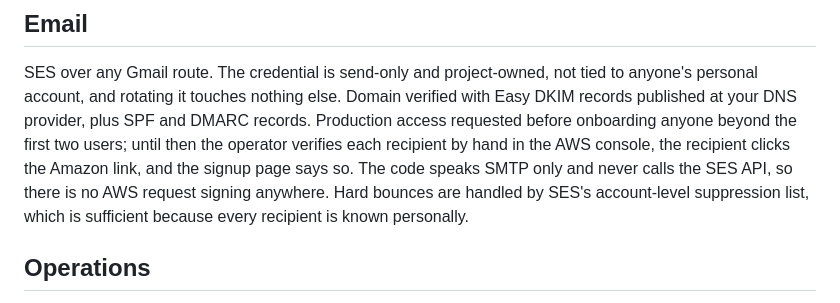
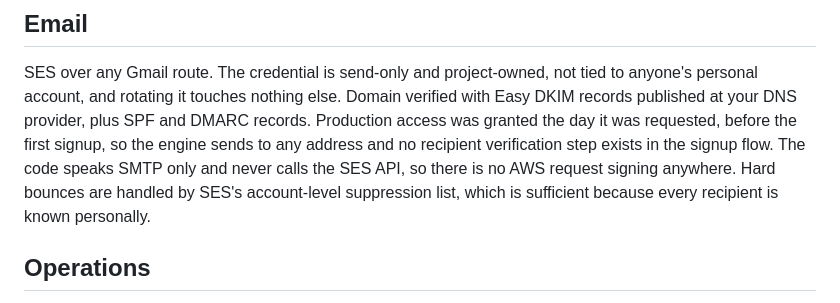
Before and after one commit to olincb/job-brief, a Markdown page: docs/design.md, the part around the change. Rendered like a GitHub page.

Commit message:
docs: SES is out of the sandbox; drop the recipient verification step from the flow

```diff
--- a/docs/design.md
+++ b/docs/design.md
@@ -204,11 +204,11 @@ field would have prevented it.
 SES over any Gmail route. The credential is send-only and project-owned,
 not tied to anyone's personal account, and rotating it touches nothing
 else. Domain verified with Easy DKIM records published at your DNS provider,
-plus SPF and DMARC records. Production access requested before onboarding anyone
-beyond the first two users; until then the operator verifies each
-recipient by hand in the AWS console, the recipient clicks the Amazon link,
-and the signup page says so. The code speaks SMTP only and never calls the
-SES API, so there is no AWS request signing anywhere. Hard bounces are
+plus SPF and DMARC records. Production access was granted the day it was
+requested, before the first signup, so the engine sends to any address and
+no recipient verification step exists in the signup flow. The code speaks
+SMTP only and never calls the SES API, so there is no AWS request signing
+anywhere. Hard bounces are
 handled by SES's account-level suppression list, which is sufficient
 because every recipient is known personally.
 
```
